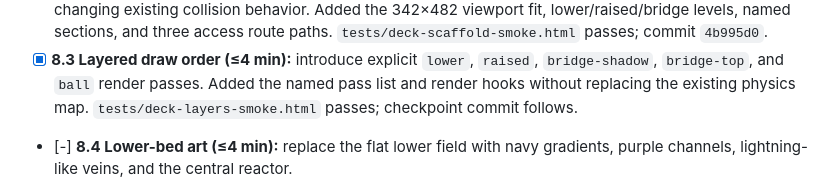
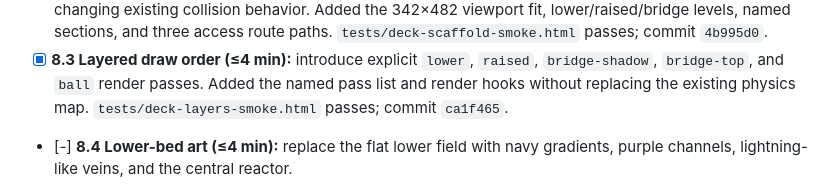
Before and after one commit to moai-heads/space-cadet-html5, a Markdown page: PLAN.md, the part around the change. Drawn GitHub-style.

Commit message:
docs: record raised-deck render checkpoint

```diff
--- a/PLAN.md
+++ b/PLAN.md
@@ -91,7 +91,7 @@ check passes.
 - [x] **8.3 Layered draw order (≤4 min):** introduce explicit `lower`,
   `raised`, `bridge-shadow`, `bridge-top`, and `ball` render passes. Added the
   named pass list and render hooks without replacing the existing physics map.
-  `tests/deck-layers-smoke.html` passes; checkpoint commit follows.
+  `tests/deck-layers-smoke.html` passes; commit `ca1f465`.
 - [-] **8.4 Lower-bed art (≤4 min):** replace the flat lower field with navy
   gradients, purple channels, lightning-like veins, and the central reactor.
 - [ ] **8.5 Raised left island (≤4 min):** draw the purple upper-left island,
```
